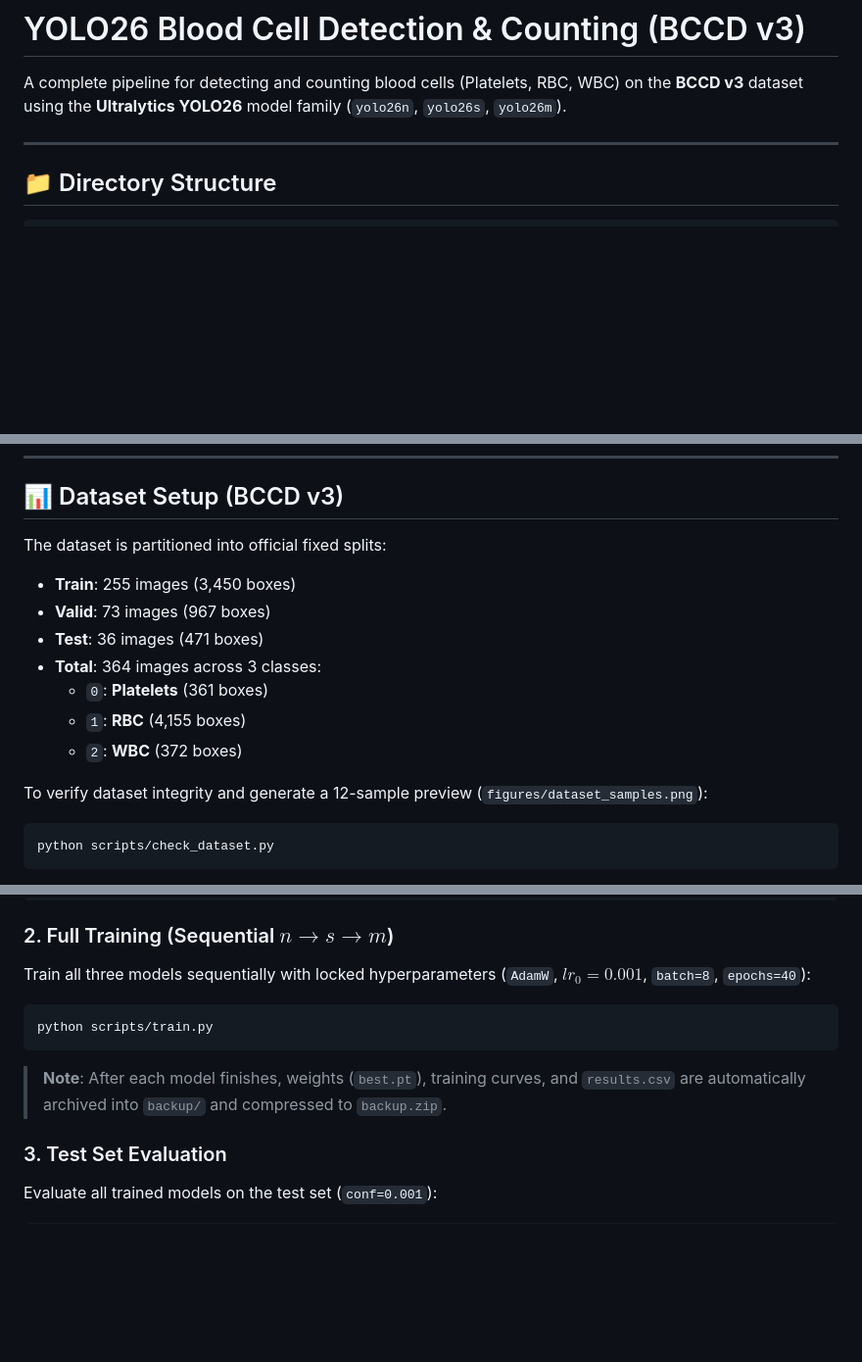
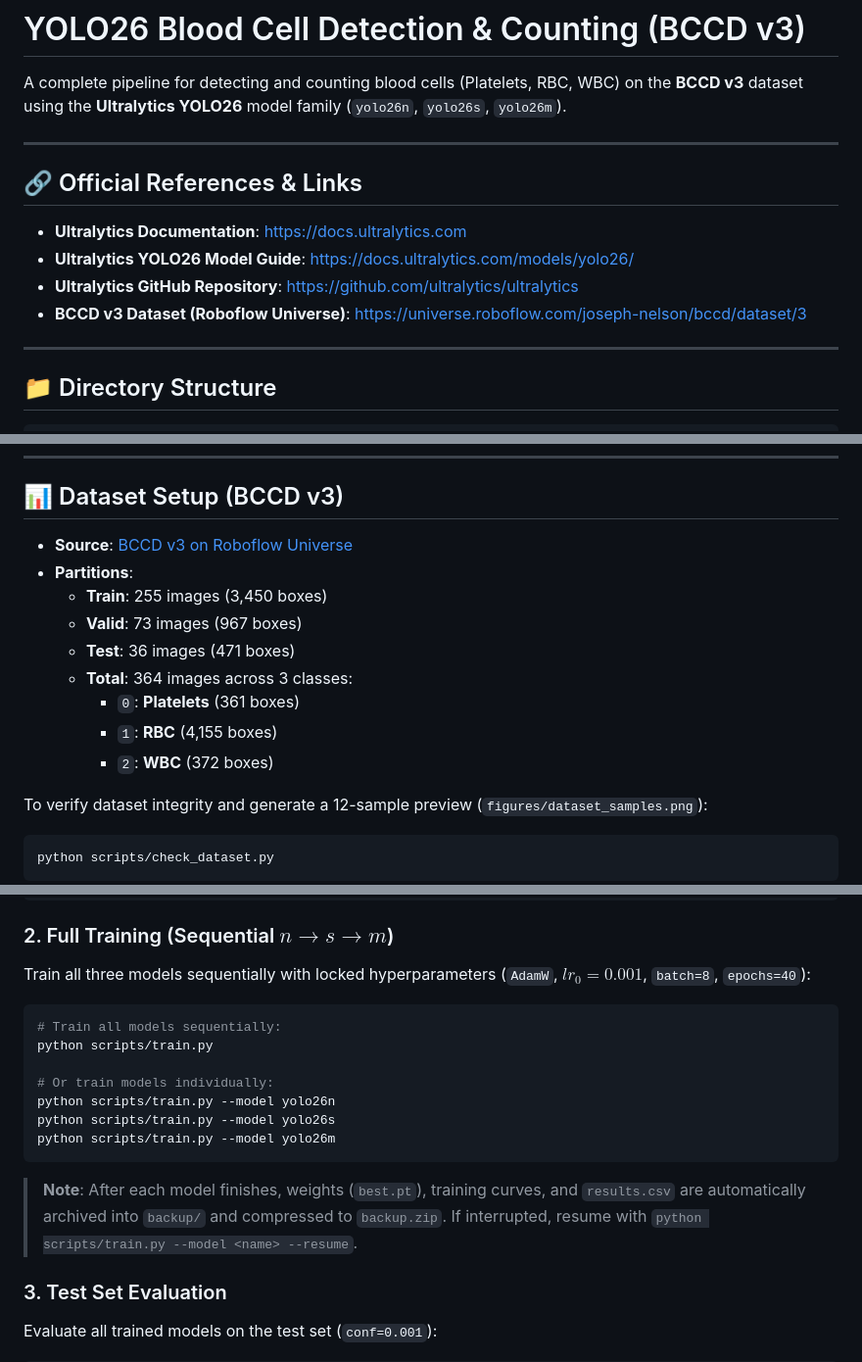
Before and after one commit to XiaoSha59/YOLO_object-detection, a Markdown page: README.md, 3 parts joined by grey strips. Shown at 98% size. Drawn GitHub-style; blank space fills up the shorter version.

Commit message:
docs(readme): add official BCCD dataset link and Ultralytics YOLO26 documentation URLs

````diff
--- a/README.md
+++ b/README.md
@@ -1,6 +1,15 @@
 # YOLO26 Blood Cell Detection & Counting (BCCD v3)
 
 A complete pipeline for detecting and counting blood cells (Platelets, RBC, WBC) on the **BCCD v3** dataset using the **Ultralytics YOLO26** model family (`yolo26n`, `yolo26s`, `yolo26m`).
+
+---
+
+## 🔗 Official References & Links
+
+* **Ultralytics Documentation**: [https://docs.ultralytics.com](https://docs.ultralytics.com/)
+* **Ultralytics YOLO26 Model Guide**: [https://docs.ultralytics.com/models/yolo26/](https://docs.ultralytics.com/models/yolo26/)
+* **Ultralytics GitHub Repository**: [https://github.com/ultralytics/ultralytics](https://github.com/ultralytics/ultralytics)
+* **BCCD v3 Dataset (Roboflow Universe)**: [https://universe.roboflow.com/joseph-nelson/bccd/dataset/3](https://universe.roboflow.com/joseph-nelson/bccd/dataset/3)
 
 ---
 
@@ -61,14 +70,15 @@ pip install -r requirements.txt
 
 ## 📊 Dataset Setup (BCCD v3)
 
-The dataset is partitioned into official fixed splits:
-* **Train**: 255 images (3,450 boxes)
-* **Valid**: 73 images (967 boxes)
-* **Test**: 36 images (471 boxes)
-* **Total**: 364 images across 3 classes:
-  * `0`: **Platelets** (361 boxes)
-  * `1`: **RBC** (4,155 boxes)
-  * `2`: **WBC** (372 boxes)
+* **Source**: [BCCD v3 on Roboflow Universe](https://universe.roboflow.com/joseph-nelson/bccd/dataset/3)
+* **Partitions**:
+  * **Train**: 255 images (3,450 boxes)
+  * **Valid**: 73 images (967 boxes)
+  * **Test**: 36 images (471 boxes)
+  * **Total**: 364 images across 3 classes:
+    * `0`: **Platelets** (361 boxes)
+    * `1`: **RBC** (4,155 boxes)
+    * `2`: **WBC** (372 boxes)
 
 To verify dataset integrity and generate a 12-sample preview (`figures/dataset_samples.png`):
 ```bash
@@ -90,9 +100,15 @@ python scripts/train.py --smoke-test
 ### 2. Full Training (Sequential $n \rightarrow s \rightarrow m$)
 Train all three models sequentially with locked hyperparameters (`AdamW`, $lr_0=0.001$, `batch=8`, `epochs=40`):
 ```bash
+# Train all models sequentially:
 python scripts/train.py
+
+# Or train models individually:
+python scripts/train.py --model yolo26n
+python scripts/train.py --model yolo26s
+python scripts/train.py --model yolo26m
 ```
-> **Note**: After each model finishes, weights (`best.pt`), training curves, and `results.csv` are automatically archived into `backup/` and compressed to `backup.zip`.
+> **Note**: After each model finishes, weights (`best.pt`), training curves, and `results.csv` are automatically archived into `backup/` and compressed to `backup.zip`. If interrupted, resume with `python scripts/train.py --model <name> --resume`.
 
 ### 3. Test Set Evaluation
 Evaluate all trained models on the test set (`conf=0.001`):
````
Also changed, not shown: other parts of README.md (+1 -1 lines).
